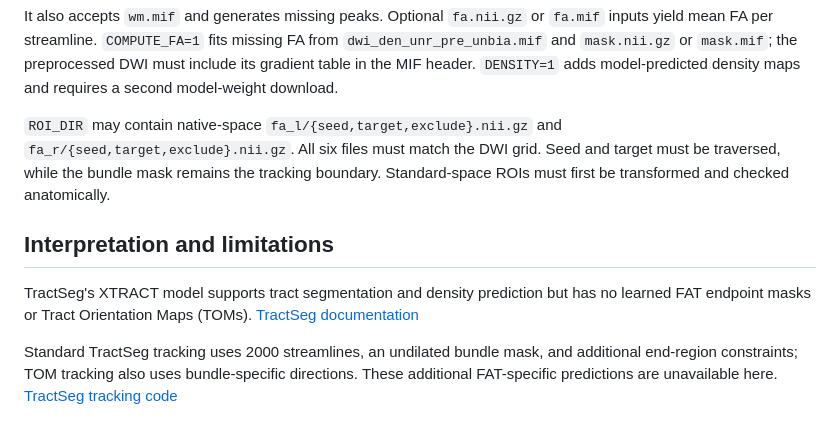
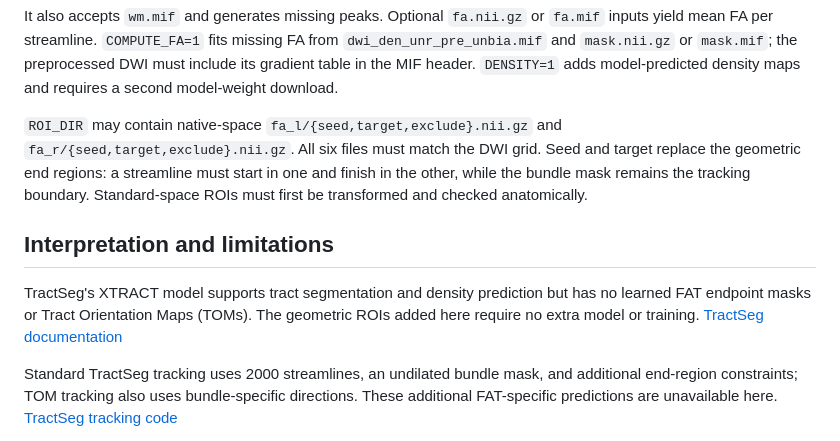
Before and after one commit to LucSam/tractseg_xtract_fat, a Markdown page: README.md, the part around one of its changes. Drawn GitHub-style.

```diff
--- a/README.md
+++ b/README.md
@@ -157,13 +199,15 @@ density maps and requires a second model-weight download.
 
 `ROI_DIR` may contain native-space `fa_l/{seed,target,exclude}.nii.gz` and
 `fa_r/{seed,target,exclude}.nii.gz`. All six files must match the DWI grid. Seed
-and target must be traversed, while the bundle mask remains the tracking boundary.
+and target replace the geometric end regions: a streamline must start in one and
+finish in the other, while the bundle mask remains the tracking boundary.
 Standard-space ROIs must first be transformed and checked anatomically.
 
 ## Interpretation and limitations
 
 TractSeg's XTRACT model supports tract segmentation and density prediction but
-has no learned FAT endpoint masks or Tract Orientation Maps (TOMs).
+has no learned FAT endpoint masks or Tract Orientation Maps (TOMs). The geometric
+ROIs added here require no extra model or training.
 [TractSeg documentation](https://github.com/MIC-DKFZ/TractSeg#use-different-tract-definitions)
 
 Standard TractSeg tracking uses 2000 streamlines, an undilated bundle mask, and
```
Also changed, not shown: other parts of README.md (+63 -21 lines), VALIDATION.md (+50 -15 lines), assets/fat_3d.png, 4 other files.
